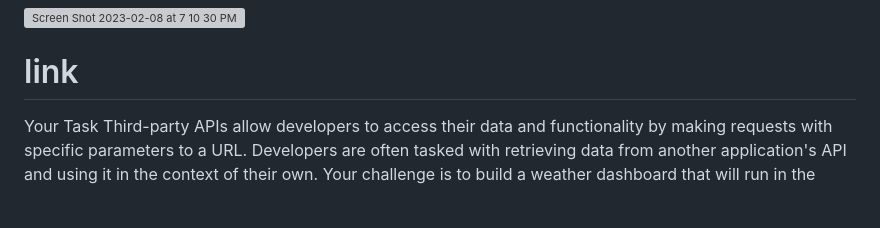
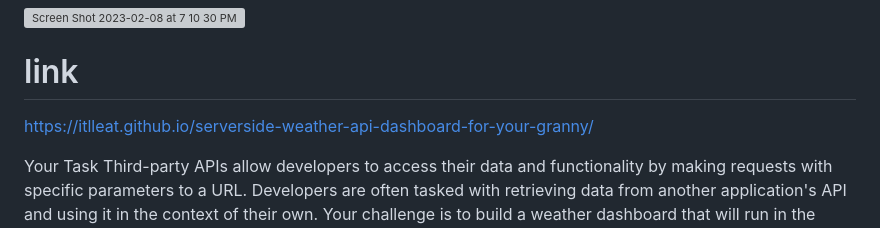
Before and after one commit to itlleat/serverside-weather-api-dashboard-for-your-granny, a Markdown page: README.md, the part around the change. GitHub-like rendering; blank space fills up the shorter version; grey boxes are pictures that could not be loaded.

```diff
--- a/README.md
+++ b/README.md
@@ -9,7 +9,7 @@ This is not fully functioning yet sorry :(
 
 # link
 
-
+https://itlleat.github.io/serverside-weather-api-dashboard-for-your-granny/
 
 Your Task
 Third-party APIs allow developers to access their data and functionality by making requests with specific parameters to a URL. Developers are often tasked with retrieving data from another application's API and using it in the context of their own. Your challenge is to build a weather dashboard that will run in the browser and feature dynamically updated HTML and CSS.
```
